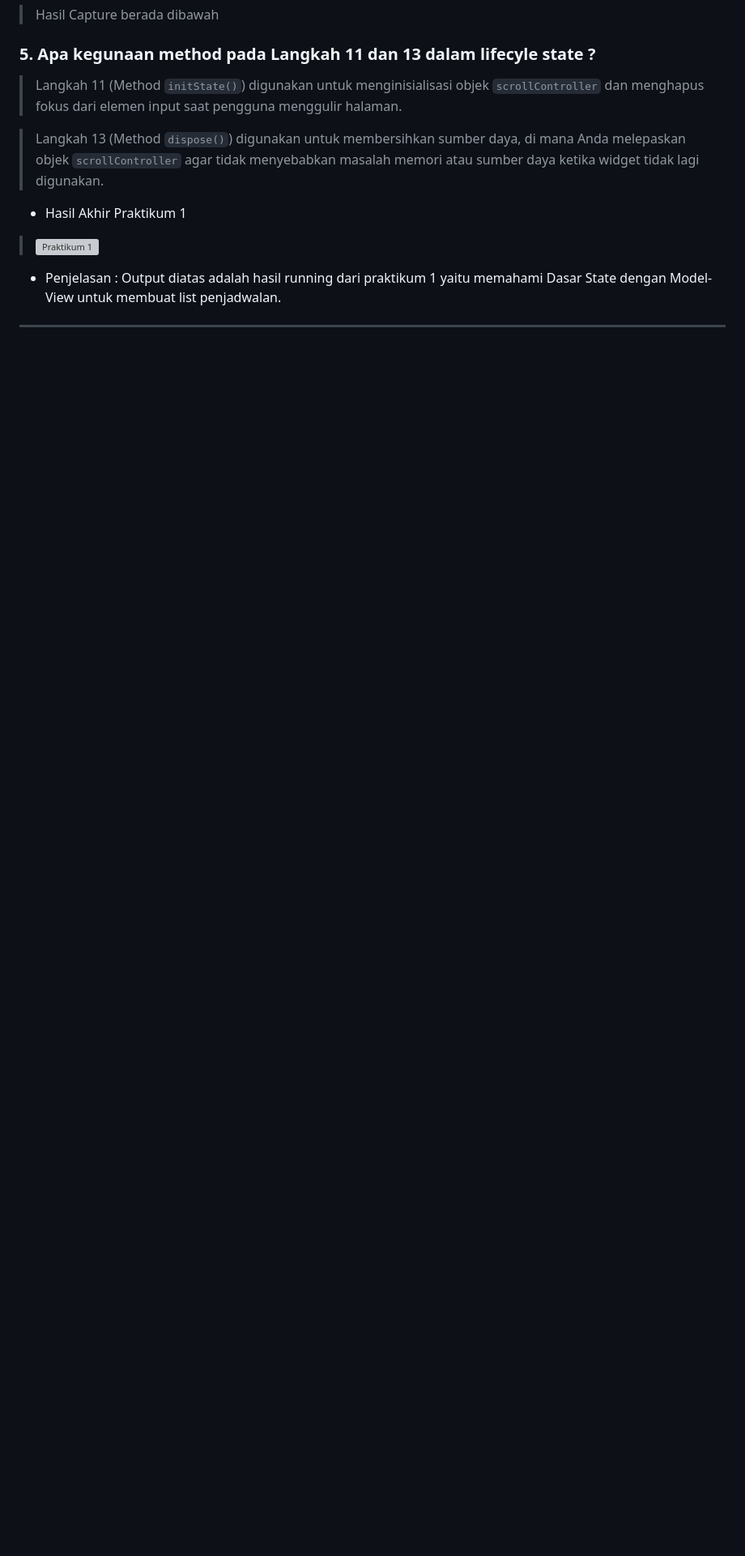
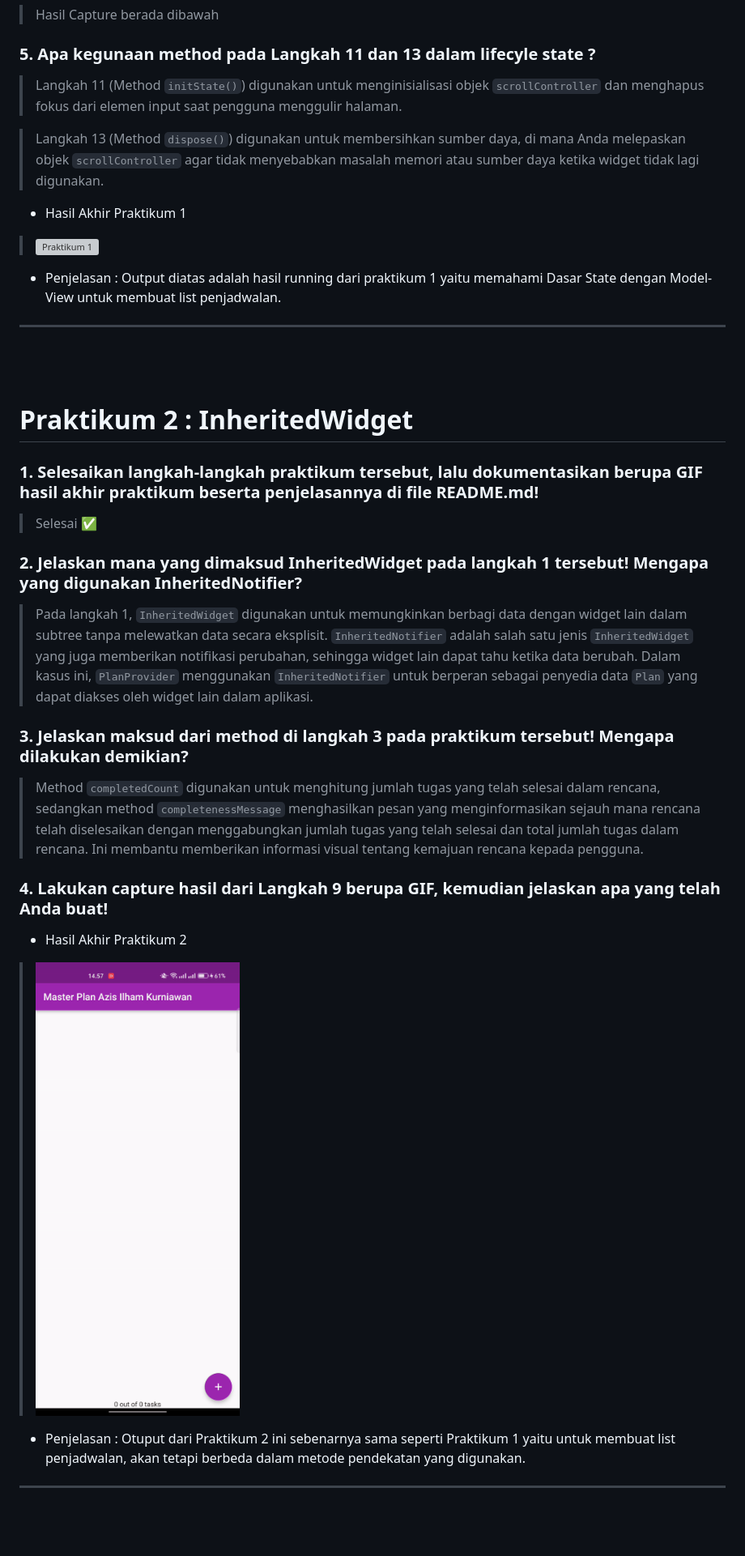
Before and after one commit to AzisilhamK463/2141720145-mobile-2023, a Markdown page: week-11/README.md, the part around the change. Shown: that part at 81% size. Drawn GitHub-style; pictures changed too: week-11/docs/praktikum2.gif (added); blank space fills up the shorter version; grey boxes are pictures that could not be loaded.

Commit message:
Praktikum 2 week-11

```diff
--- a/week-11/README.md
+++ b/week-11/README.md
@@ -40,3 +40,29 @@
 
 <br>
 <br>
+
+# Praktikum 2 : InheritedWidget
+
+### 1. Selesaikan langkah-langkah praktikum tersebut, lalu dokumentasikan berupa GIF hasil akhir praktikum beserta penjelasannya di file README.md!
+
+> Selesai ✅
+
+### 2. Jelaskan mana yang dimaksud InheritedWidget pada langkah 1 tersebut! Mengapa yang digunakan InheritedNotifier?
+
+> Pada langkah 1, `InheritedWidget` digunakan untuk memungkinkan berbagi data dengan widget lain dalam subtree tanpa melewatkan data secara eksplisit. `InheritedNotifier` adalah salah satu jenis `InheritedWidget` yang juga memberikan notifikasi perubahan, sehingga widget lain dapat tahu ketika data berubah. Dalam kasus ini, `PlanProvider` menggunakan `InheritedNotifier` untuk berperan sebagai penyedia data `Plan` yang dapat diakses oleh widget lain dalam aplikasi.
+
+### 3. Jelaskan maksud dari method di langkah 3 pada praktikum tersebut! Mengapa dilakukan demikian?
+
+> Method `completedCount` digunakan untuk menghitung jumlah tugas yang telah selesai dalam rencana, sedangkan method `completenessMessage` menghasilkan pesan yang menginformasikan sejauh mana rencana telah diselesaikan dengan menggabungkan jumlah tugas yang telah selesai dan total jumlah tugas dalam rencana. Ini membantu memberikan informasi visual tentang kemajuan rencana kepada pengguna.
+
+### 4. Lakukan capture hasil dari Langkah 9 berupa GIF, kemudian jelaskan apa yang telah Anda buat!
+
+- Hasil Akhir Praktikum 2
+
+> ![Praktikum 2](./docs/praktikum2.gif)
+
+- Penjelasan : Otuput dari Praktikum 2 ini sebenarnya sama seperti Praktikum 1 yaitu untuk membuat list penjadwalan, akan tetapi berbeda dalam metode pendekatan yang digunakan.
+---
+
+<br>
+<br>
```
Also changed, not shown: 4 other files.
